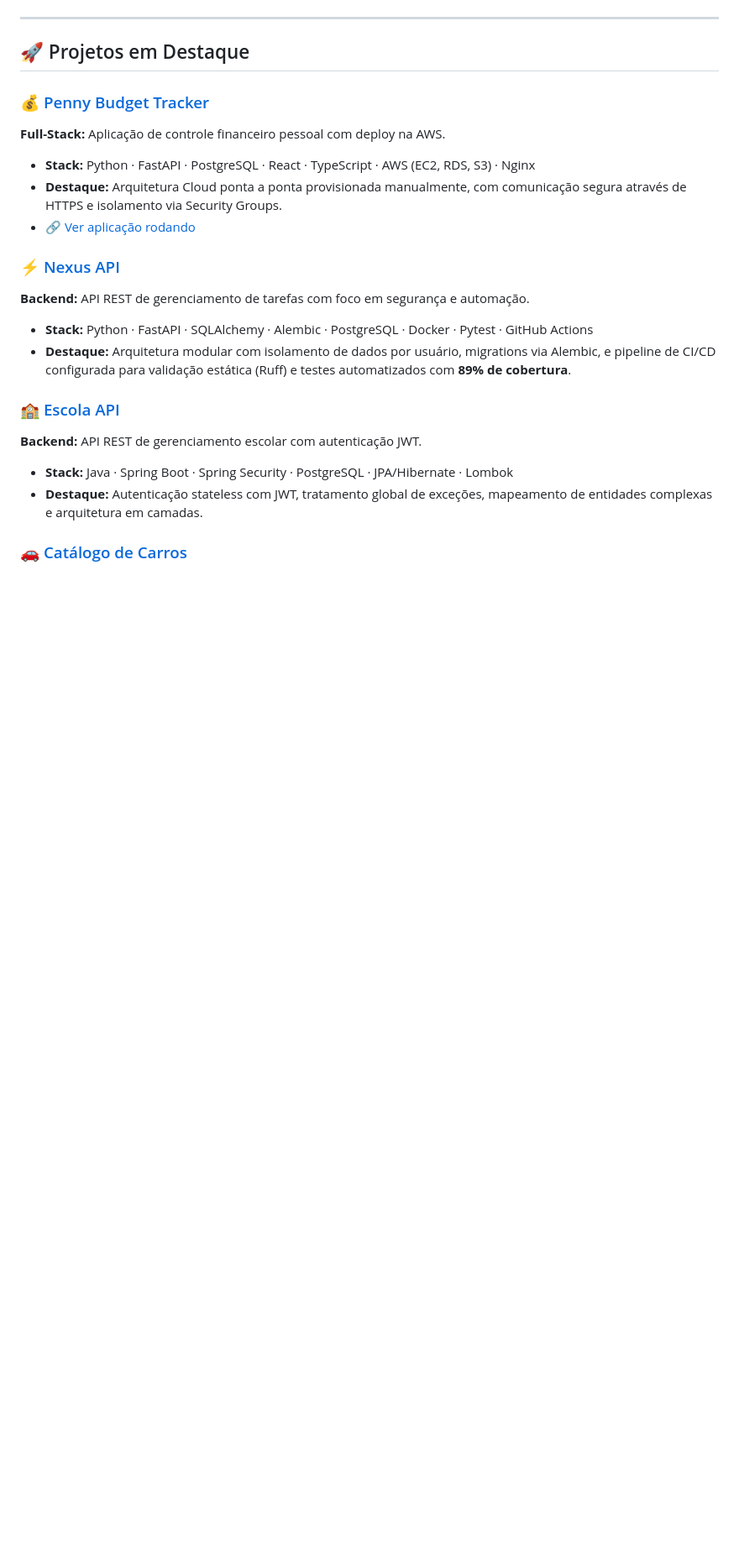
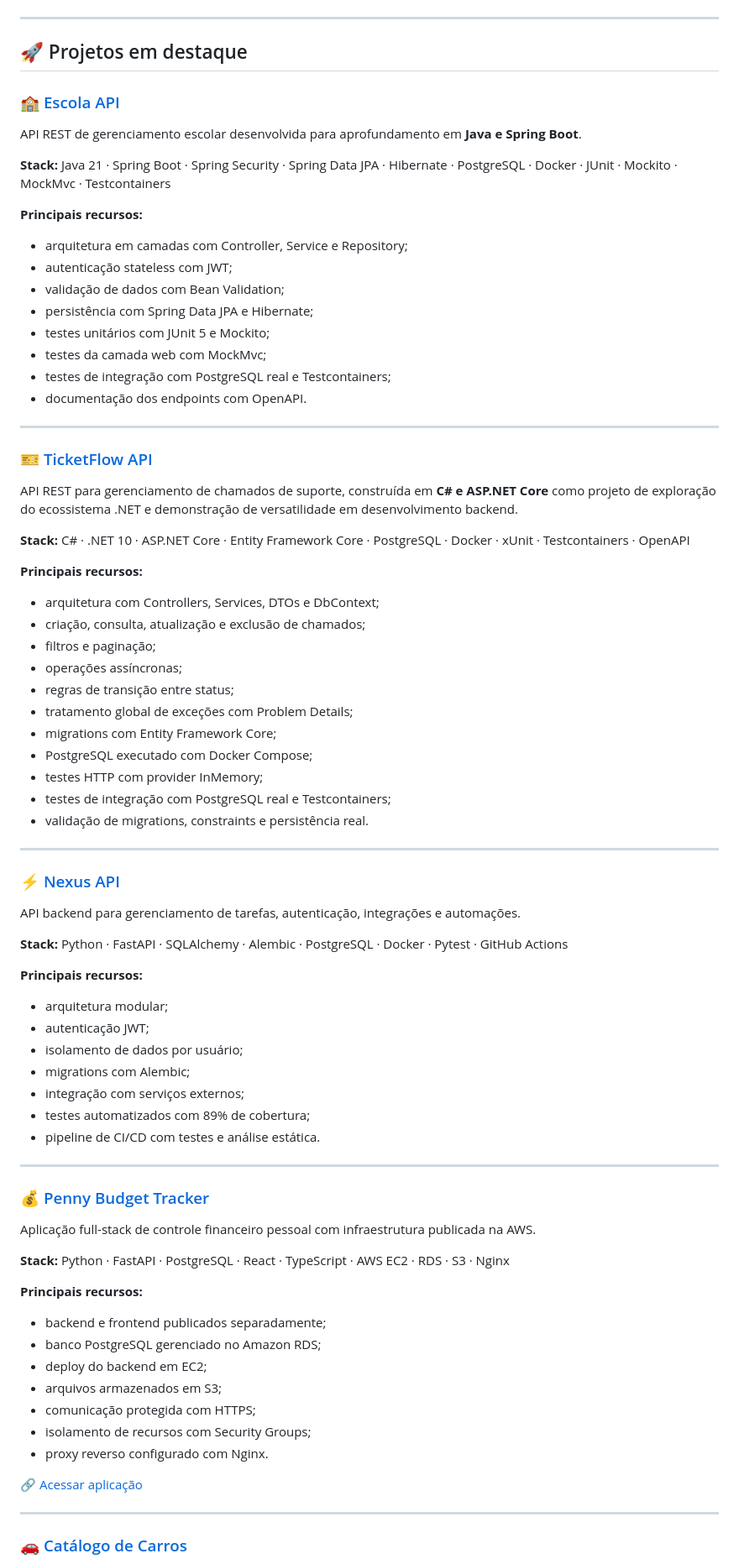
Before and after one commit to AndreLopes30/AndreLopes30, a Markdown page: README.md, the part around one of its changes. Shown at 84% size. Rendered like a GitHub page; blank space fills up the shorter version.

Commit message:
Revise README with new skills and project highlights
Updated personal information, skills, and project details in README.

```diff
--- a/README.md
+++ b/README.md
@@ -24,22 +97,85 @@ Sou um desenvolvedor focado na construção de APIs RESTful escaláveis, process
 
 ---
 
-## 🚀 Projetos em Destaque
+## 🚀 Projetos em destaque
+
+### 🏫 [Escola API](https://github.com/AndreLopes30/escola-api)
+
+API REST de gerenciamento escolar desenvolvida para aprofundamento em **Java e Spring Boot**.
+
+**Stack:** Java 21 · Spring Boot · Spring Security · Spring Data JPA · Hibernate · PostgreSQL · Docker · JUnit · Mockito · MockMvc · Testcontainers
+
+**Principais recursos:**
+
+- arquitetura em camadas com Controller, Service e Repository;
+- autenticação stateless com JWT;
+- validação de dados com Bean Validation;
+- persistência com Spring Data JPA e Hibernate;
+- testes unitários com JUnit 5 e Mockito;
+- testes da camada web com MockMvc;
+- testes de integração com PostgreSQL real e Testcontainers;
+- documentação dos endpoints com OpenAPI.
+
+---
+
+### 🎫 [TicketFlow API](https://github.com/AndreLopes30/ticketflow-api)
+
+API REST para gerenciamento de chamados de suporte, construída em **C# e ASP.NET Core** como projeto de exploração do ecossistema .NET e demonstração de versatilidade em desenvolvimento backend.
+
+**Stack:** C# · .NET 10 · ASP.NET Core · Entity Framework Core · PostgreSQL · Docker · xUnit · Testcontainers · OpenAPI
+
+**Principais recursos:**
+
+- arquitetura com Controllers, Services, DTOs e DbContext;
+- criação, consulta, atualização e exclusão de chamados;
+- filtros e paginação;
+- operações assíncronas;
+- regras de transição entre status;
+- tratamento global de exceções com Problem Details;
+- migrations com Entity Framework Core;
+- PostgreSQL executado com Docker Compose;
+- testes HTTP com provider InMemory;
+- testes de integração com PostgreSQL real e Testcontainers;
+- validação de migrations, constraints e persistência real.
+
+---
+
+### ⚡ [Nexus API](https://github.com/AndreLopes30/nexus-api)
+
+API backend para gerenciamento de tarefas, autenticação, integrações e automações.
+
+**Stack:** Python · FastAPI · SQLAlchemy · Alembic · PostgreSQL · Docker · Pytest · GitHub Actions
+
+**Principais recursos:**
+
+- arquitetura modular;
+- autenticação JWT;
+- isolamento de dados por usuário;
+- migrations com Alembic;
+- integração com serviços externos;
+- testes automatizados com 89% de cobertura;
+- pipeline de CI/CD com testes e análise estática.
+
+---
 
 ### 💰 [Penny Budget Tracker](https://github.com/AndreLopes30/penny-budget-tracker)
-**Full-Stack:** Aplicação de controle financeiro pessoal com deploy na AWS.
-- **Stack:** Python · FastAPI · PostgreSQL · React · TypeScript · AWS (EC2, RDS, S3) · Nginx
-- **Destaque:** Arquitetura Cloud ponta a ponta provisionada manualmente, com comunicação segura através de HTTPS e isolamento via Security Groups.
-- 🔗 [Ver aplicação rodando](https://penny-budget-tracker.vercel.app/)
 
-### ⚡ [Nexus API](https://github.com/AndreLopes30/nexus-api)
-**Backend:** API REST de gerenciamento de tarefas com foco em segurança e automação.
-- **Stack:** Python · FastAPI · SQLAlchemy · Alembic · PostgreSQL · Docker · Pytest · GitHub Actions
-- **Destaque:** Arquitetura modular com isolamento de dados por usuário, migrations via Alembic, e pipeline de CI/CD configurada para validação estática (Ruff) e testes automatizados com **89% de cobertura**.
+Aplicação full-stack de controle financeiro pessoal com infraestrutura publicada na AWS.
 
-### 🏫 [Escola API](https://github.com/AndreLopes30/escola-api)
-**Backend:** API REST de gerenciamento escolar com autenticação JWT.
-- **Stack:** Java · Spring Boot · Spring Security · PostgreSQL · JPA/Hibernate · Lombok
-- **Destaque:** Autenticação stateless com JWT, tratamento global de exceções, mapeamento de entidades complexas e arquitetura em camadas.
+**Stack:** Python · FastAPI · PostgreSQL · React · TypeScript · AWS EC2 · RDS · S3 · Nginx
+
+**Principais recursos:**
+
+- backend e frontend publicados separadamente;
+- banco PostgreSQL gerenciado no Amazon RDS;
+- deploy do backend em EC2;
+- arquivos armazenados em S3;
+- comunicação protegida com HTTPS;
+- isolamento de recursos com Security Groups;
+- proxy reverso configurado com Nginx.
+
+🔗 [Acessar aplicação](https://penny-budget-tracker.vercel.app/)
+
+---
 
 ### 🚗 [Catálogo de Carros](https://github.com/AndreLopes30/catalogo-de-carros)
```
Also changed, not shown: other parts of README.md (+126 -21 lines).
